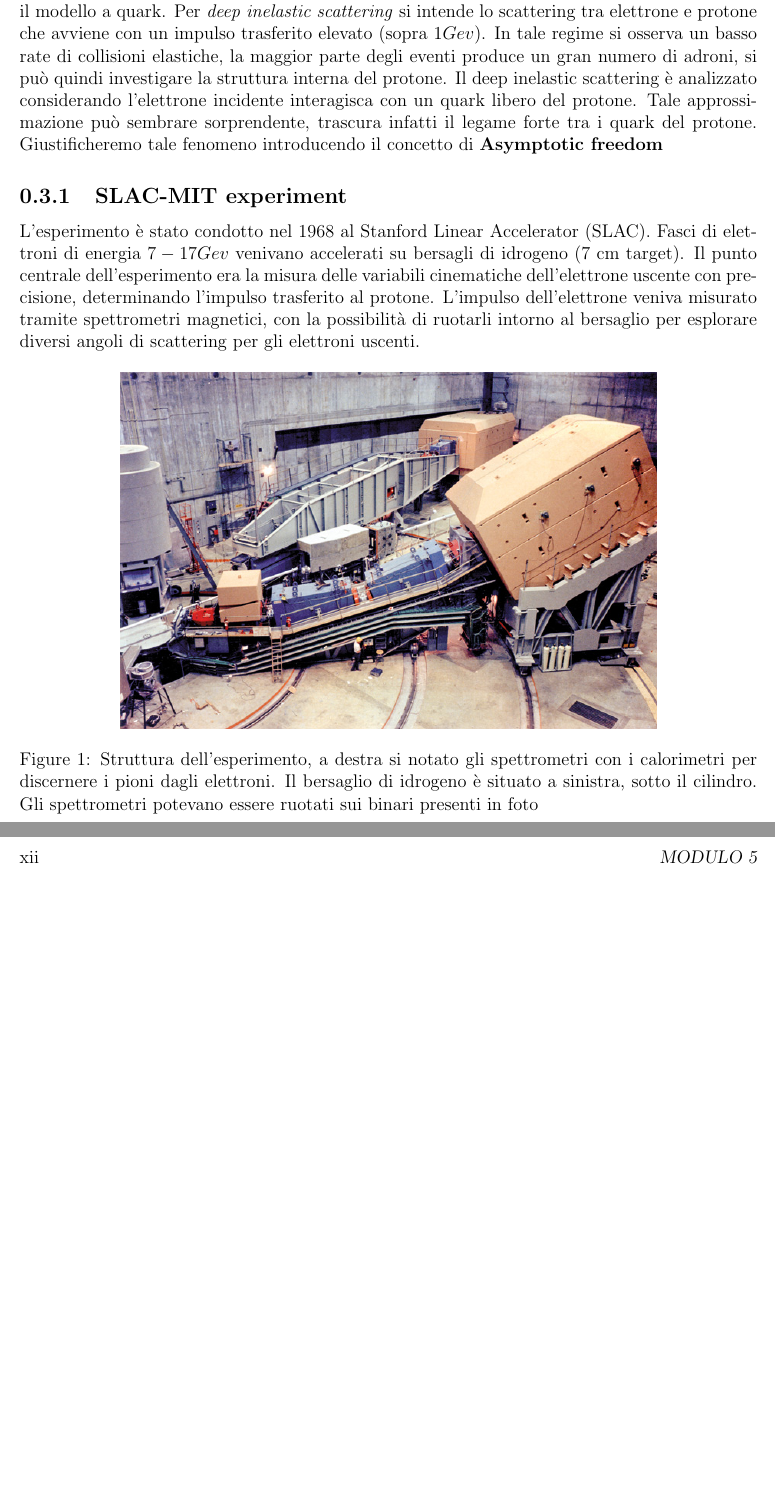
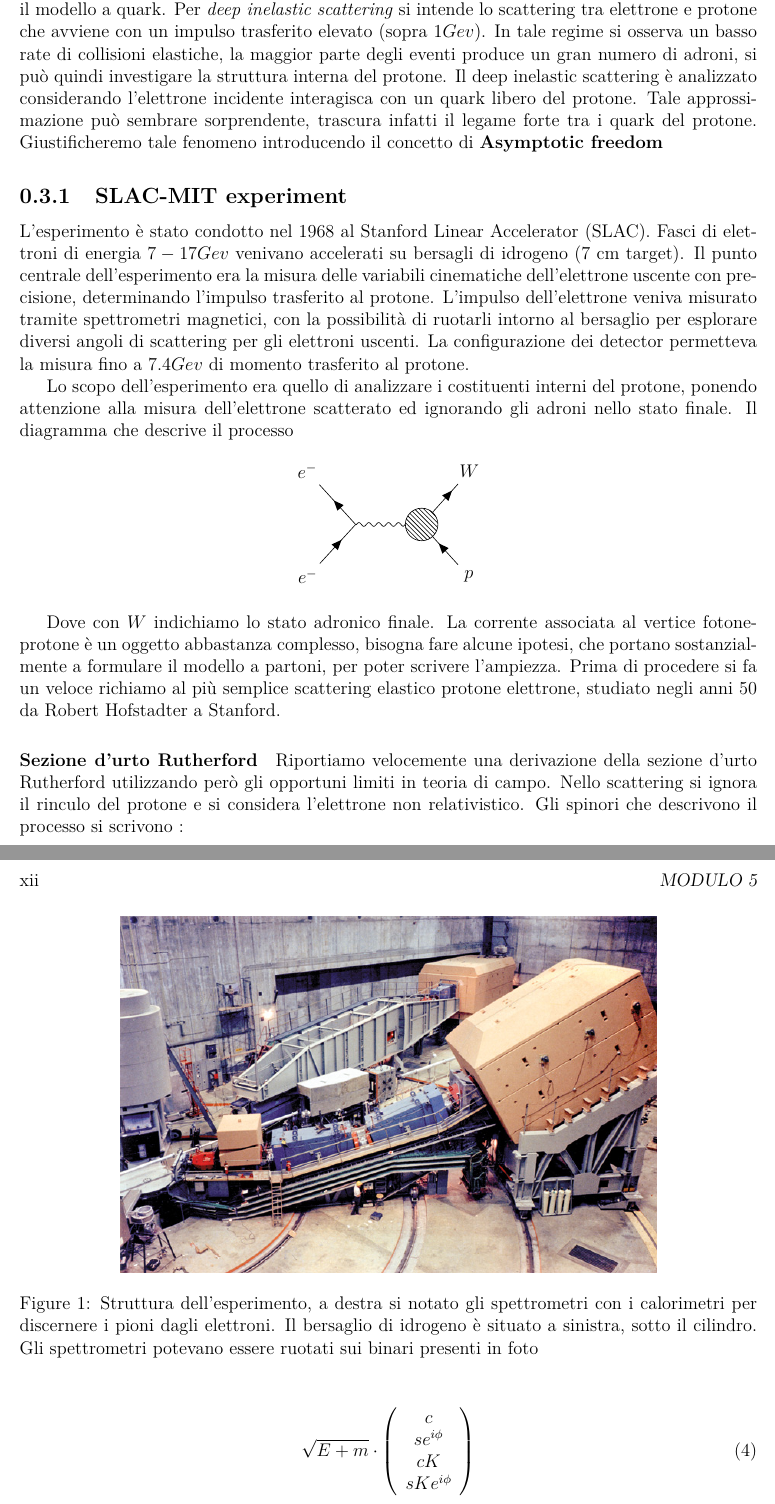
Before and after one commit to Adrianodelvincio/interazioni-notes, a LaTeX book (interazioni_fondamentali.tex, which reads mod5.tex): two parts of pages 13 and 14 of 15, joined at a grey line, cut so that both start at the same text, the shorter picture padded with empty space. The pictures show the PDF file interazioni_fondamentali.pdf that the author committed with the source.

Commit message:
deep inelastic scattering

```diff
--- a/mod5.tex
+++ b/mod5.tex
@@ -6,10 +6,15 @@ In questo capitolo si analizzerà uno degli esperimenti che ha prodotto forti ev
 
 \subsection{SLAC-MIT experiment}
 
-L'esperimento è stato condotto nel 1968 al Stanford Linear Accelerator (SLAC). Fasci di elettroni di energia $7-17 Gev$ venivano accelerati su bersagli di idrogeno (7 cm target). Il punto centrale dell'esperimento era la misura delle variabili cinematiche dell'elettrone uscente con precisione, determinando l'impulso trasferito al protone. L'impulso dell'elettrone veniva misurato tramite spettrometri magnetici, con la possibilità di ruotarli intorno al bersaglio per esplorare diversi angoli di scattering per gli elettroni uscenti. La configurazione dei detector permetteva la misura fino a $7.4 Gev$ di momento trasferito al protone
+L'esperimento è stato condotto nel 1968 al Stanford Linear Accelerator (SLAC). Fasci di elettroni di energia $7-17 Gev$ venivano accelerati su bersagli di idrogeno (7 cm target). Il punto centrale dell'esperimento era la misura delle variabili cinematiche dell'elettrone uscente con precisione, determinando l'impulso trasferito al protone. L'impulso dell'elettrone veniva misurato tramite spettrometri magnetici, con la possibilità di ruotarli intorno al bersaglio per esplorare diversi angoli di scattering per gli elettroni uscenti. La configurazione dei detector permetteva la misura fino a $7.4 Gev$ di momento trasferito al protone.
 
 \begin{figure}[hbtp]
 \centering
 \includegraphics[scale=0.5]{CCsla3_09_12.jpg}
 \caption{Struttura dell'esperimento, a destra si notato gli spettrometri con i calorimetri per discernere i pioni dagli elettroni. Il bersaglio di idrogeno è situato a sinistra, sotto il cilindro. Gli spettrometri potevano essere ruotati sui binari presenti in foto }
 \end{figure}
+
+Lo scopo dell'esperimento era quello di analizzare i costituenti interni del protone, ponendo attenzione alla misura dell'elettrone scatterato ed ignorando gli adroni nello stato finale. Il diagramma che descrive il processo
+\begin{center}
+
+\feynmandiagram [horizontal=a to b] {
@@ -15,0 +25,11 @@ L'esperimento è stato condotto nel 1968 al Stanford Linear Accelerator (SLAC).
+\end{center}
+
+Dove con $W$ indichiamo lo stato adronico finale. La corrente associata al vertice fotone-protone è un oggetto abbastanza complesso, bisogna fare alcune ipotesi, che portano sostanzialmente a formulare il modello a partoni, per poter scrivere l'ampiezza. Prima di procedere si fa un veloce richiamo al più semplice scattering elastico protone elettrone, studiato negli anni 50 da Robert Hofstadter a Stanford.
+
+\paragraph{Sezione d'urto Rutherford}
+
+Riportiamo velocemente una derivazione della sezione d'urto Rutherford utilizzando però gli opportuni limiti in teoria di campo. Nello scattering si ignora il rinculo del protone e si considera l'elettrone non relativistico. Gli spinori che descrivono il processo si scrivono :
+
+\begin{equation}
+\sqrt{E + m}\cdot
+\left (\begin{array}{c}
```
Also changed, not shown: interazioni_fondamentali.tex (+3 -0 lines), interazioni_fondamentali.pdf, mod5.tex (10 more changed lines), 5 other files.
